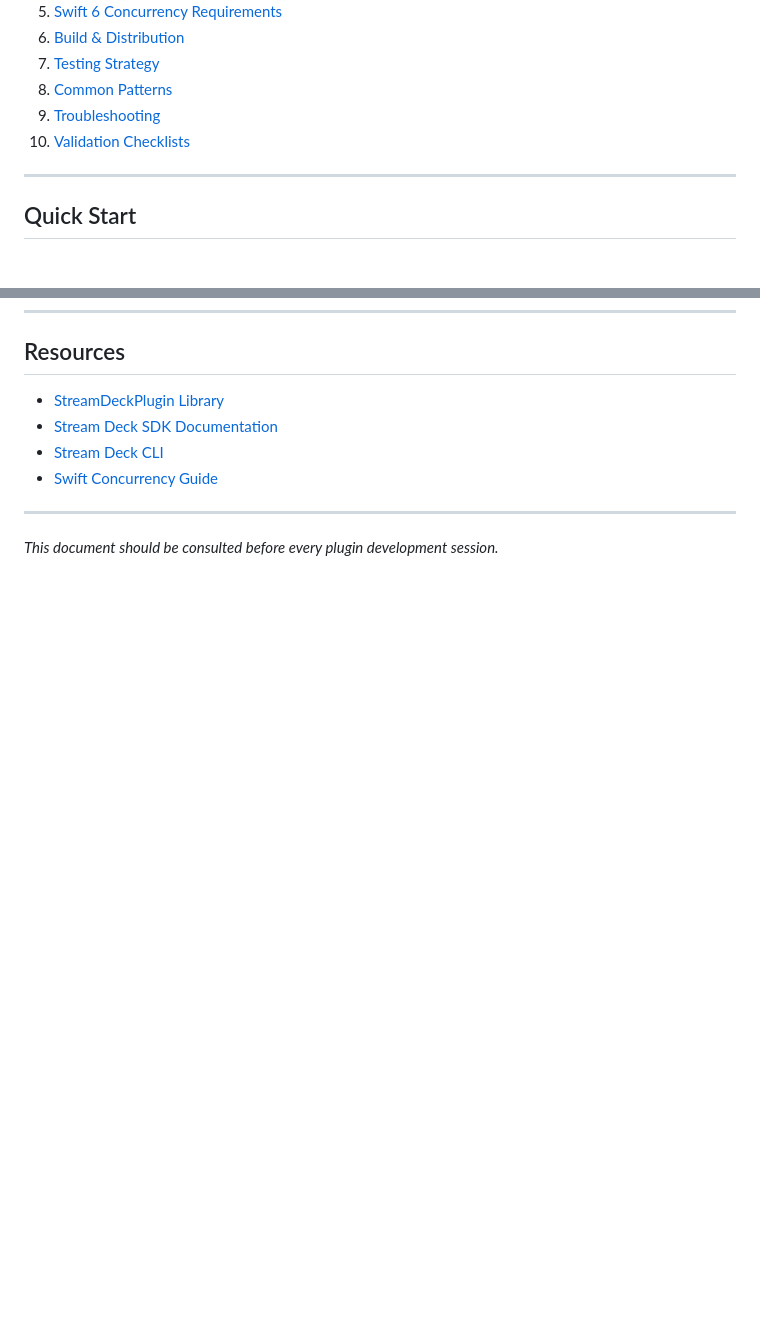
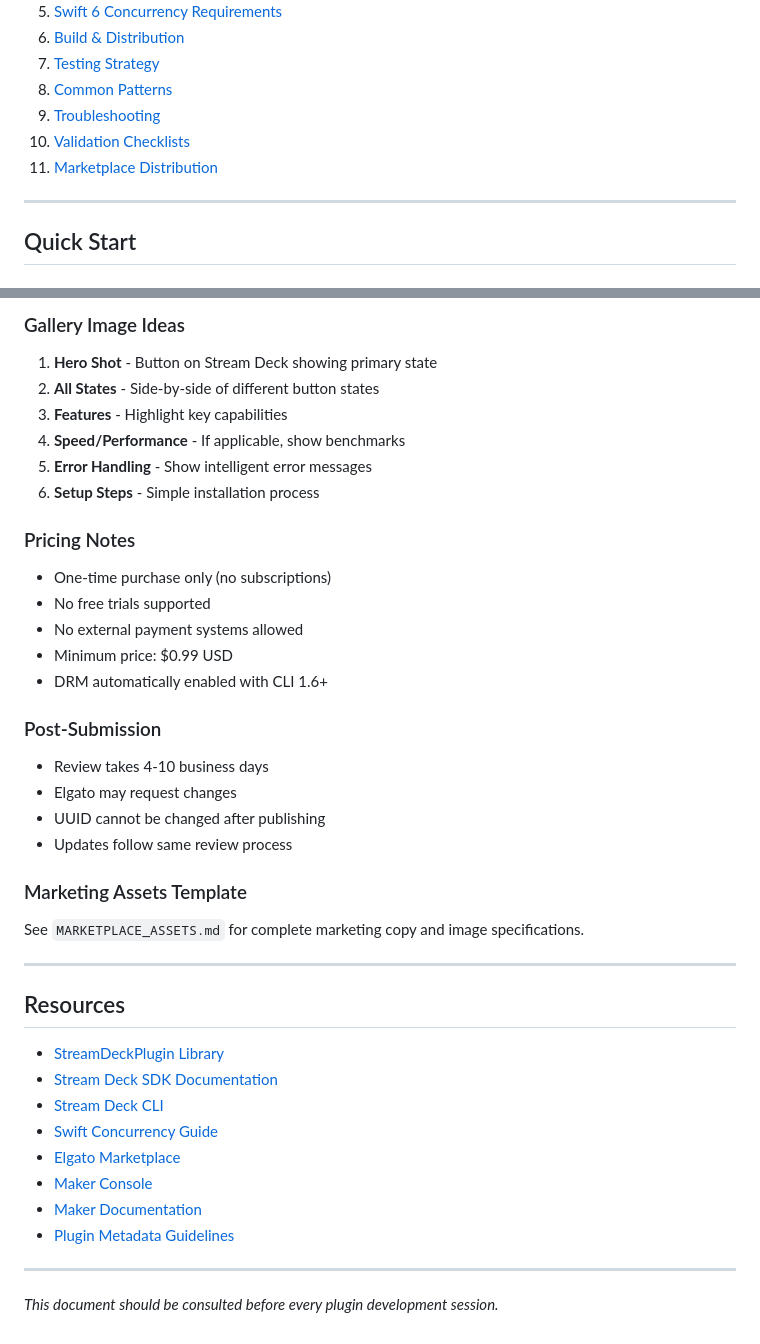
Before and after one commit to deverman/eject_all_disks_streamdeck, a Markdown page: CLAUDE.md, 2 parts joined by grey strips. GitHub-like rendering; blank space fills up the shorter version.

```diff
--- a/CLAUDE.md
+++ b/CLAUDE.md
@@ -18,6 +18,7 @@ This document provides comprehensive guidelines for developing Swift-native Stre
 8. [Common Patterns](#common-patterns)
 9. [Troubleshooting](#troubleshooting)
 10. [Validation Checklists](#validation-checklists)
+11. [Marketplace Distribution](#marketplace-distribution)
 
 ---
 
@@ -731,9 +796,43 @@ func formatErrorTitle(_ error: Error) -> String {
+### Gallery Image Ideas
+
+1. **Hero Shot** - Button on Stream Deck showing primary state
+2. **All States** - Side-by-side of different button states
+3. **Features** - Highlight key capabilities
+4. **Speed/Performance** - If applicable, show benchmarks
+5. **Error Handling** - Show intelligent error messages
+6. **Setup Steps** - Simple installation process
+
+### Pricing Notes
+
+- One-time purchase only (no subscriptions)
+- No free trials supported
+- No external payment systems allowed
+- Minimum price: $0.99 USD
+- DRM automatically enabled with CLI 1.6+
+
+### Post-Submission
+
+- Review takes 4-10 business days
+- Elgato may request changes
+- UUID cannot be changed after publishing
+- Updates follow same review process
+
+### Marketing Assets Template
+
+See `MARKETPLACE_ASSETS.md` for complete marketing copy and image specifications.
+
+---
+
 ## Resources
 
 - [StreamDeckPlugin Library](https://github.com/emorydunn/StreamDeckPlugin)
 - [Stream Deck SDK Documentation](https://docs.elgato.com/sdk/)
 - [Stream Deck CLI](https://www.npmjs.com/package/@elgato/cli)
 - [Swift Concurrency Guide](https://docs.swift.org/swift-book/LanguageGuide/Concurrency.html)
+- [Elgato Marketplace](https://marketplace.elgato.com)
+- [Maker Console](https://maker.elgato.com)
+- [Maker Documentation](https://docs.elgato.com/makers/)
+- [Plugin Metadata Guidelines](https://docs.elgato.com/guidelines/streamdeck/plugins/metadata/)
 
 ---
 
```
Also changed, not shown: other parts of CLAUDE.md (+64 -0 lines), MARKETPLACE_ASSETS.md (added, +452 -0 lines).
